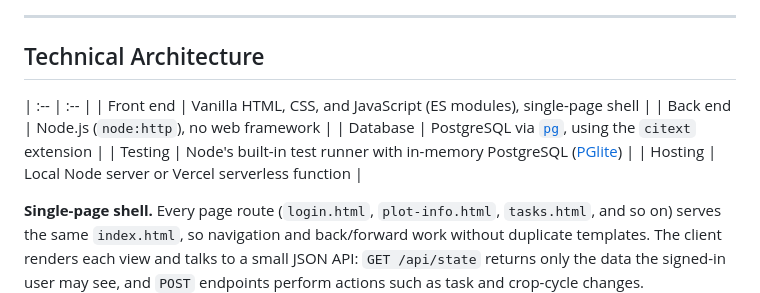
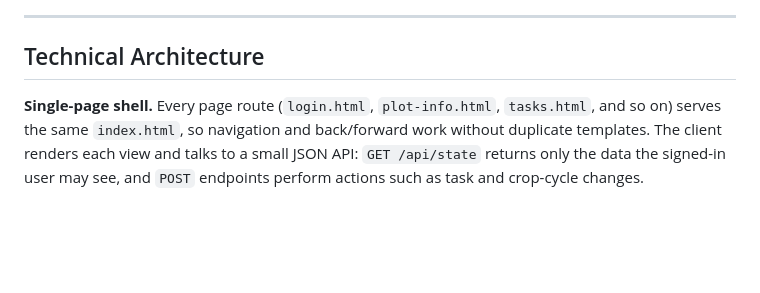
Before and after one commit to Deuizxc/Botaniq, a Markdown page: README.md, the part around the change. Rendered like a GitHub page; blank space fills up the shorter version.

Commit message:
Remove technical architecture details from README
Removed technical architecture table from README.

```diff
--- a/README.md
+++ b/README.md
@@ -33,14 +33,6 @@ The system is deliberately lightweight: a vanilla HTML, CSS, and JavaScript fron
 ## Technical Architecture
 
 
-
-| :-- | :-- |
-| Front end | Vanilla HTML, CSS, and JavaScript (ES modules), single-page shell |
-| Back end | Node.js (`node:http`), no web framework |
-| Database | PostgreSQL via [`pg`](https://node-postgres.com/), using the `citext` extension |
-| Testing | Node's built-in test runner with in-memory PostgreSQL ([PGlite](https://pglite.dev/)) |
-| Hosting | Local Node server or Vercel serverless function |
-
 **Single-page shell.** Every page route (`login.html`, `plot-info.html`, `tasks.html`, and so on) serves the same `index.html`, so navigation and back/forward work without duplicate templates. The client renders each view and talks to a small JSON API: `GET /api/state` returns only the data the signed-in user may see, and `POST` endpoints perform actions such as task and crop-cycle changes.
 
 **Rules in two places.** Business rules such as transplant validity, takeover validation, and early-completion checks live in `backend.js`. The same constraints are duplicated in the database (check constraints, foreign keys, partial unique indexes) as a second line of defense.
```
